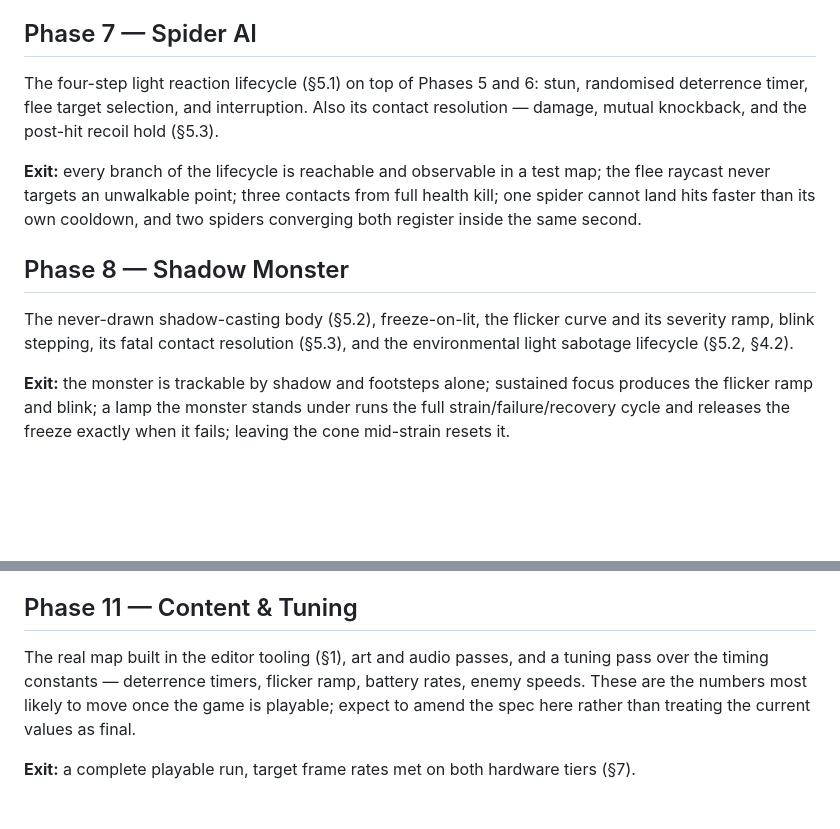
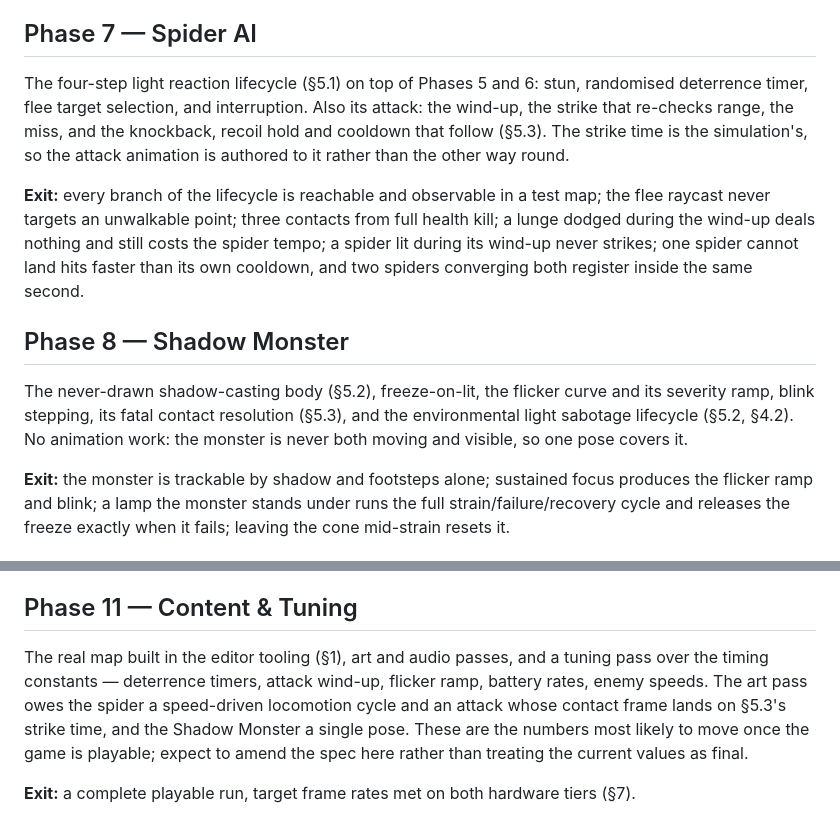
Before and after one commit to zacharysnewman/shadows-threejs, a Markdown page: docs/IMPLEMENTATION_PLAN.md, 2 parts joined by grey strips. GitHub-like rendering; blank space fills up the shorter version.

```diff
--- a/docs/IMPLEMENTATION_PLAN.md
+++ b/docs/IMPLEMENTATION_PLAN.md
@@ -343,19 +343,23 @@ building it once here: two AIs asking the same question cannot disagree about it
 ## Phase 7 — Spider AI
 
 The four-step light reaction lifecycle (§5.1) on top of Phases 5 and 6: stun, randomised
-deterrence timer, flee target selection, and interruption. Also its contact resolution —
-damage, mutual knockback, and the post-hit recoil hold (§5.3).
+deterrence timer, flee target selection, and interruption. Also its attack: the wind-up, the
+strike that re-checks range, the miss, and the knockback, recoil hold and cooldown that
+follow (§5.3). The strike time is the simulation's, so the attack animation is authored to
+it rather than the other way round.
 
 **Exit:** every branch of the lifecycle is reachable and observable in a test map; the flee
-raycast never targets an unwalkable point; three contacts from full health kill; one
-spider cannot land hits faster than its own cooldown, and two spiders converging both
-register inside the same second.
+raycast never targets an unwalkable point; three contacts from full health kill; a lunge
+dodged during the wind-up deals nothing and still costs the spider tempo; a spider lit
+during its wind-up never strikes; one spider cannot land hits faster than its own cooldown,
+and two spiders converging both register inside the same second.
 
 ## Phase 8 — Shadow Monster
 
 The never-drawn shadow-casting body (§5.2), freeze-on-lit, the flicker curve and its severity
 ramp, blink stepping, its fatal contact resolution (§5.3), and the environmental light
-sabotage lifecycle (§5.2, §4.2).
+sabotage lifecycle (§5.2, §4.2). No animation work: the monster is never both moving and
+visible, so one pose covers it.
 
 **Exit:** the monster is trackable by shadow and footsteps alone; sustained focus produces
 the flicker ramp and blink; a lamp the monster stands under runs the full
@@ -387,7 +391,9 @@ chain from Phase 9 is completable end to end with enemies live.
 ## Phase 11 — Content & Tuning
 
 The real map built in the editor tooling (§1), art and audio passes, and a tuning pass over
-the timing constants — deterrence timers, flicker ramp, battery rates, enemy speeds. These
+the timing constants — deterrence timers, attack wind-up, flicker ramp, battery rates, enemy
+speeds. The art pass owes the spider a speed-driven locomotion cycle and an attack whose
+contact frame lands on §5.3's strike time, and the Shadow Monster a single pose. These
 are the numbers most likely to move once the game is playable; expect to amend the spec
 here rather than treating the current values as final.
 
```
Also changed, not shown: docs/GAME_SPEC.md (+49 -10 lines).
